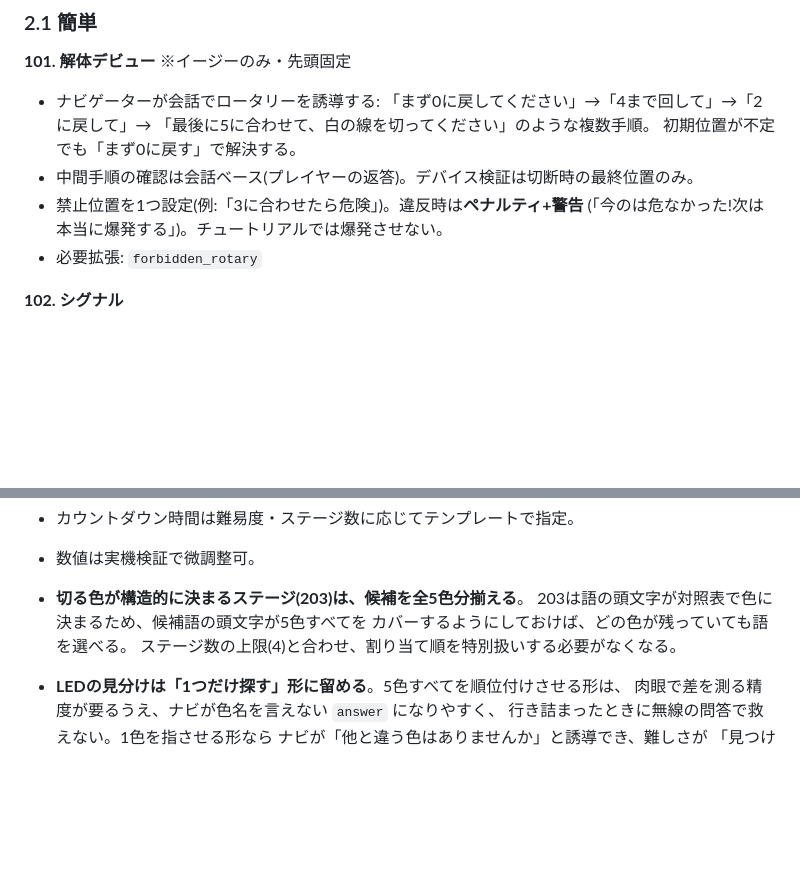
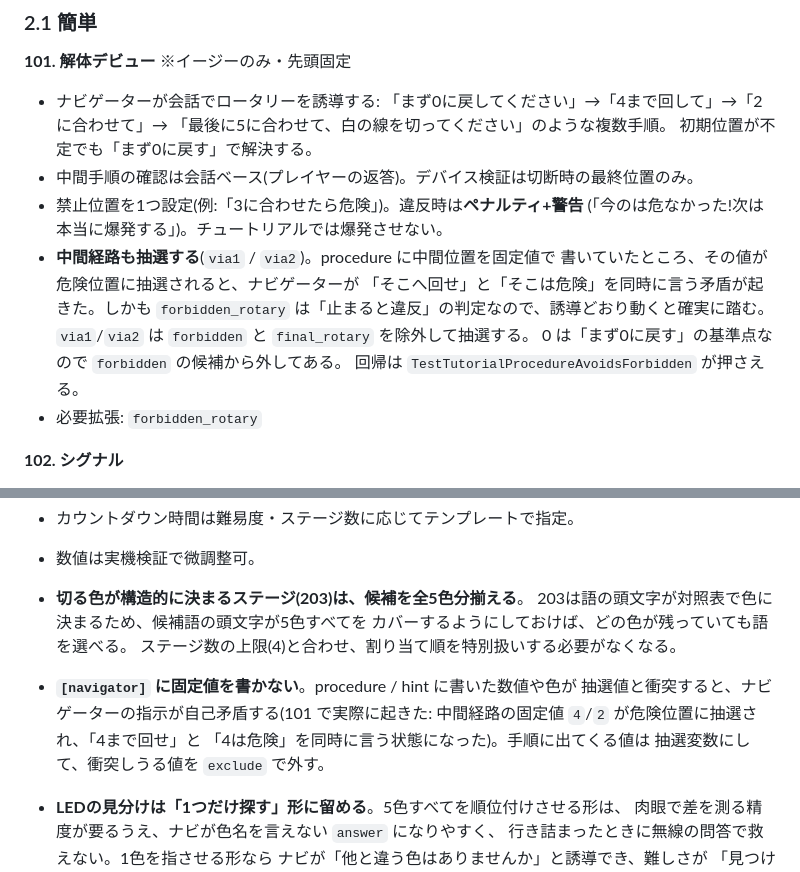
Before and after one commit to ayumu-bekki/radio-terror, a Markdown page: docs/puzzle_stage_ideas.md, 2 parts joined by grey strips. Rendered like a GitHub page; blank space fills up the shorter version.

Commit message:
101のバグを修正

```diff
--- a/docs/puzzle_stage_ideas.md
+++ b/docs/puzzle_stage_ideas.md
@@ -41,12 +41,19 @@
 **101. 解体デビュー** ※イージーのみ・先頭固定
 
 - ナビゲーターが会話でロータリーを誘導する:
-  「まず0に戻してください」→「4まで回して」→「2に戻して」→
+  「まず0に戻してください」→「4まで回して」→「2に合わせて」→
   「最後に5に合わせて、白の線を切ってください」のような複数手順。
   初期位置が不定でも「まず0に戻す」で解決する。
 - 中間手順の確認は会話ベース(プレイヤーの返答)。デバイス検証は切断時の最終位置のみ。
 - 禁止位置を1つ設定(例:「3に合わせたら危険」)。違反時は**ペナルティ+警告**
   (「今のは危なかった!次は本当に爆発する」)。チュートリアルでは爆発させない。
+- **中間経路も抽選する**(`via1` / `via2`)。procedure に中間位置を固定値で
+  書いていたところ、その値が危険位置に抽選されると、ナビゲーターが
+  「そこへ回せ」と「そこは危険」を同時に言う矛盾が起きた。しかも
+  `forbidden_rotary` は「止まると違反」の判定なので、誘導どおり動くと確実に踏む。
+  `via1`/`via2` は `forbidden` と `final_rotary` を除外して抽選する。
+  0 は「まず0に戻す」の基準点なので `forbidden` の候補から外してある。
+  回帰は `TestTutorialProcedureAvoidsForbidden` が押さえる。
 - 必要拡張: `forbidden_rotary`
 
 **102. シグナル**
@@ -341,6 +348,11 @@
   カバーするようにしておけば、どの色が残っていても語を選べる。
   ステージ数の上限(4)と合わせ、割り当て順を特別扱いする必要がなくなる。
 
+- **`[navigator]` に固定値を書かない**。procedure / hint に書いた数値や色が
+  抽選値と衝突すると、ナビゲーターの指示が自己矛盾する(101 で実際に起きた:
+  中間経路の固定値 `4`/`2` が危険位置に抽選され、「4まで回せ」と
+  「4は危険」を同時に言う状態になった)。手順に出てくる値は
+  抽選変数にして、衝突しうる値を `exclude` で外す。
 - **LEDの見分けは「1つだけ探す」形に留める**。5色すべてを順位付けさせる形は、
   肉眼で差を測る精度が要るうえ、ナビが色名を言えない `answer` になりやすく、
   行き詰まったときに無線の問答で救えない。1色を指させる形なら
```
Also changed, not shown: CLAUDE.md (+9 -0 lines).
